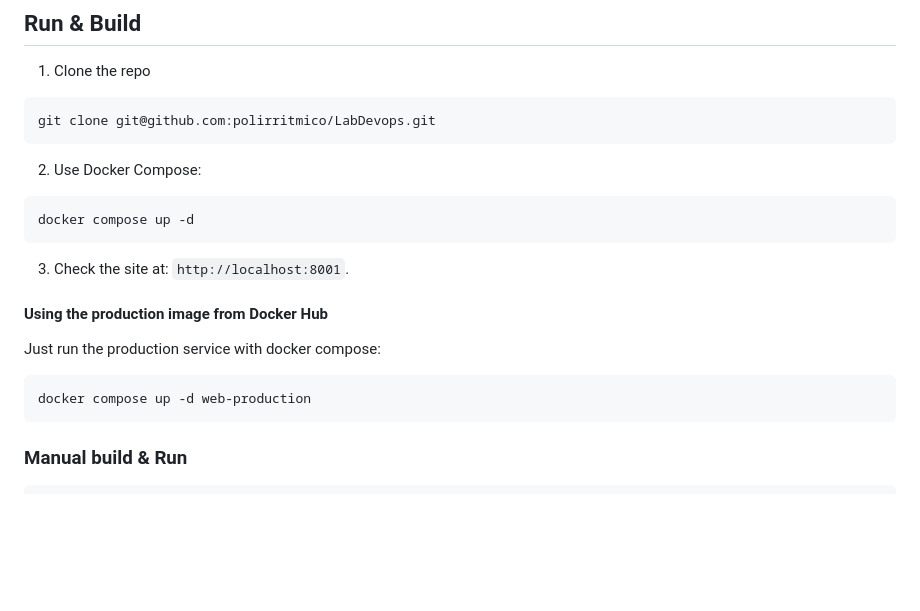
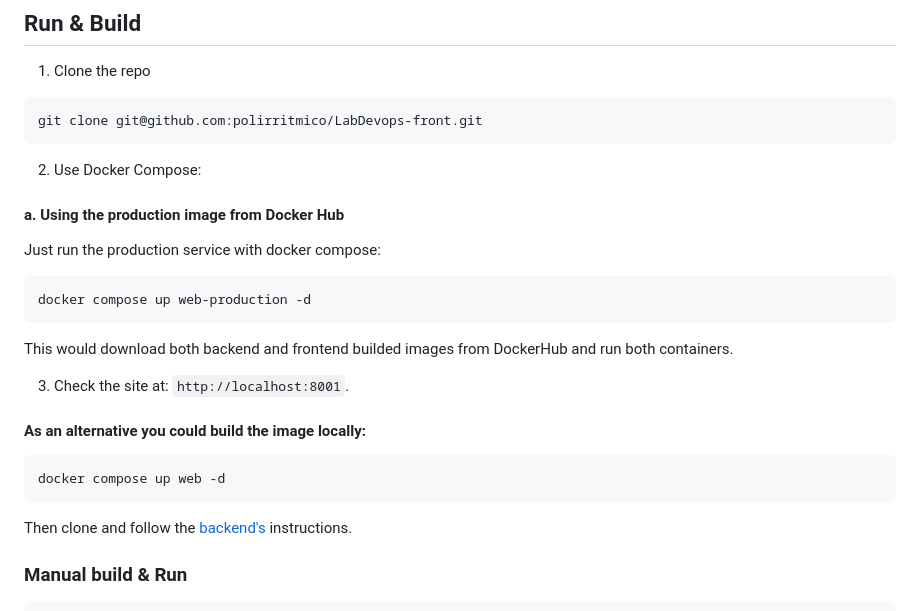
Before and after one commit to polirritmico/LabDevops-front, a Markdown page: README.md, the part around the change. Drawn GitHub-style; blank space fills up the shorter version.

Commit message:
docs(README): update docker compose instructions

````diff
--- a/README.md
+++ b/README.md
@@ -19,24 +19,32 @@ technologies:
 1. Clone the repo
 
 ```bash
-git clone git@github.com:polirritmico/LabDevops.git
+git clone git@github.com:polirritmico/LabDevops-front.git
 ```
 
 2. Use Docker Compose:
 
-```bash
-docker compose up -d
-```
-
-3. Check the site at: `http://localhost:8001`.
-
-#### Using the production image from Docker Hub
+#### a. Using the production image from Docker Hub
 
 Just run the production service with docker compose:
 
 ```bash
-docker compose up -d web-production
+docker compose up web-production -d
 ```
+
+This would download both backend and frontend builded images from DockerHub and
+run both containers.
+
+3. Check the site at: `http://localhost:8001`.
+
+#### As an alternative you could build the image locally:
+
+```bash
+docker compose up web -d
+```
+
+Then clone and follow the
+[backend's](https://github.com/polirritmico/LabDevops-back) instructions.
 
 ### Manual build & Run
 
````
